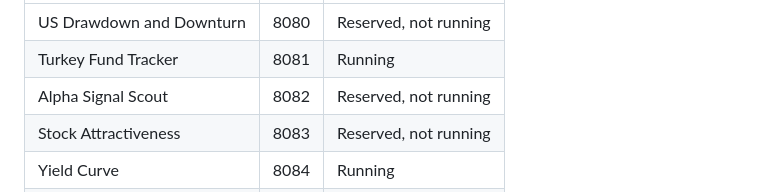
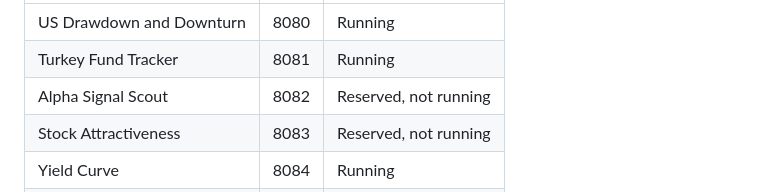
Before and after one commit to pazamaccom/Dashboard-Analytics, a Markdown page: README.md, the part around one of its changes. Drawn GitHub-style.

Commit message:
Mark Drawdown (8080) as running in port registry
Co-Authored-By: Claude Opus 5.5 <noreply@anthropic.com>

```diff
--- a/README.md
+++ b/README.md
@@ -33,5 +33,5 @@ Every dashboard keeps a reserved port in `dashboards.json` (and the matching lin
 | --- | --- | --- |
-| US Drawdown and Downturn | 8080 | Reserved, not running |
+| US Drawdown and Downturn | 8080 | Running |
 | Turkey Fund Tracker | 8081 | Running |
 | Alpha Signal Scout | 8082 | Reserved, not running |
 | Stock Attractiveness | 8083 | Reserved, not running |
```
Also changed, not shown: other parts of README.md (+1 -1 lines).
